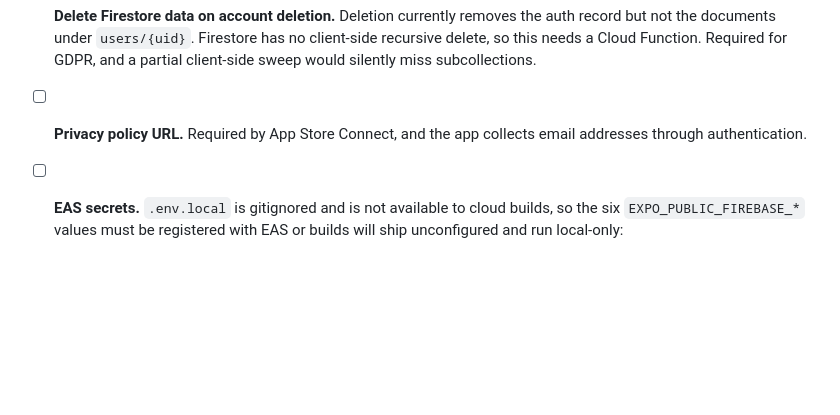
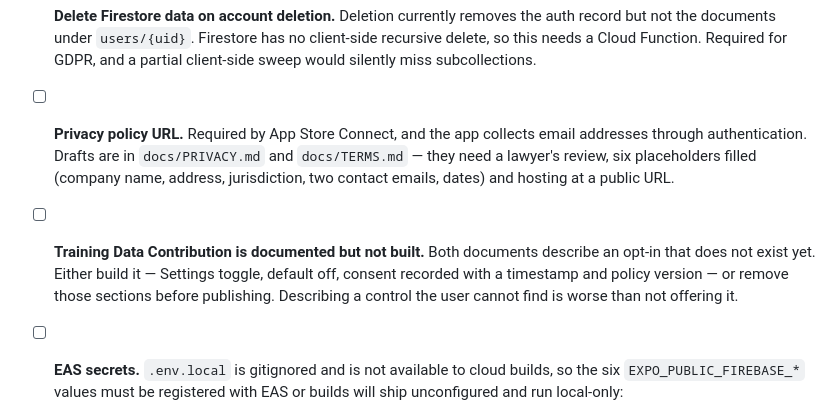
Before and after one commit to balaclav4/PRS, a Markdown page: RELEASE.md, the part around the change. GitHub-like rendering; blank space fills up the shorter version.

```diff
--- a/RELEASE.md
+++ b/RELEASE.md
@@ -25,7 +25,16 @@ been verified, not merely written.
       GDPR, and a partial client-side sweep would silently miss subcollections.
 
 - [ ] **Privacy policy URL.** Required by App Store Connect, and the app collects
-      email addresses through authentication.
+      email addresses through authentication. Drafts are in `docs/PRIVACY.md` and
+      `docs/TERMS.md` — they need a lawyer's review, six placeholders filled
+      (company name, address, jurisdiction, two contact emails, dates) and
+      hosting at a public URL.
+
+- [ ] **Training Data Contribution is documented but not built.** Both documents
+      describe an opt-in that does not exist yet. Either build it — Settings
+      toggle, default off, consent recorded with a timestamp and policy version —
+      or remove those sections before publishing. Describing a control the user
+      cannot find is worse than not offering it.
 
 - [ ] **EAS secrets.** `.env.local` is gitignored and is not available to cloud
       builds, so the six `EXPO_PUBLIC_FIREBASE_*` values must be registered with
```
Also changed, not shown: docs/PRIVACY.md (added, +214 -0 lines), docs/TERMS.md (added, +181 -0 lines).
